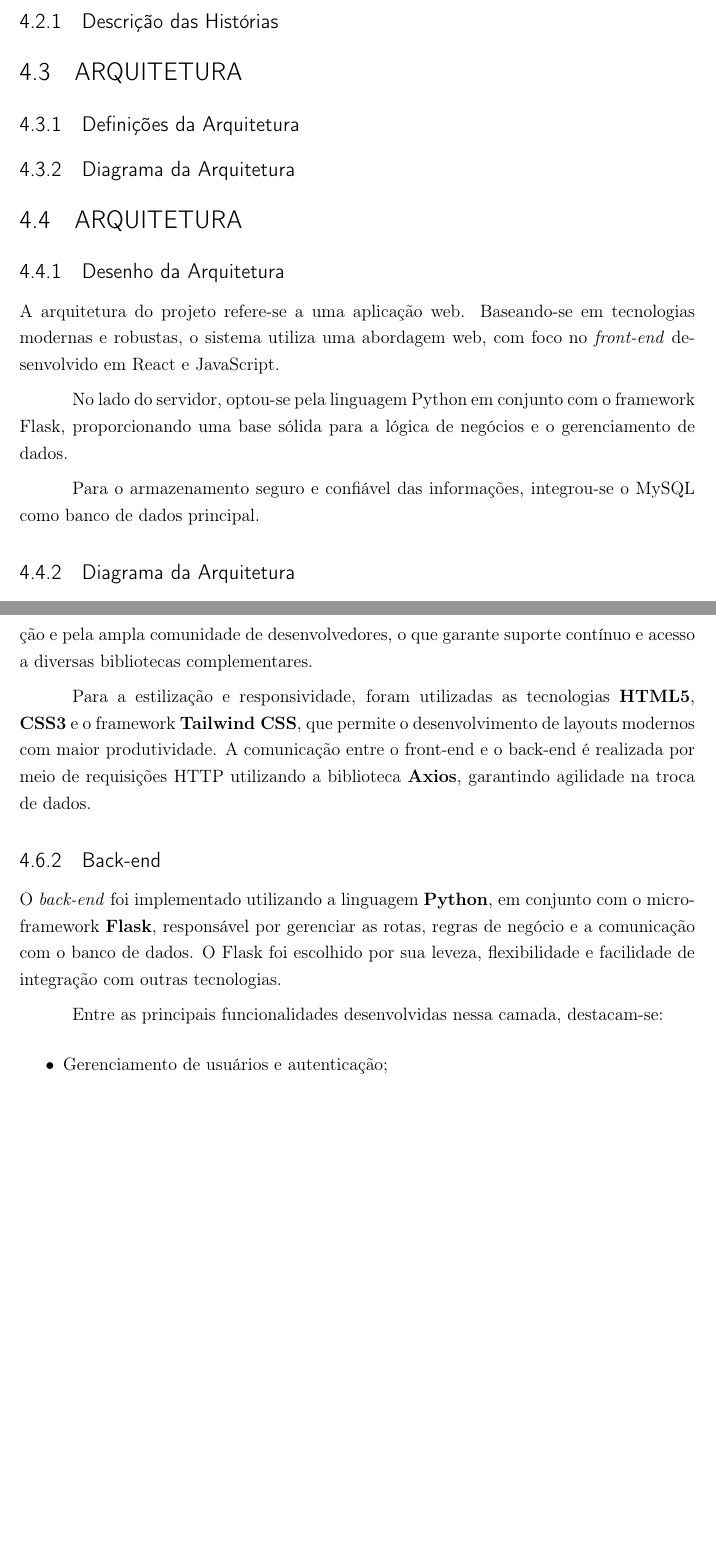
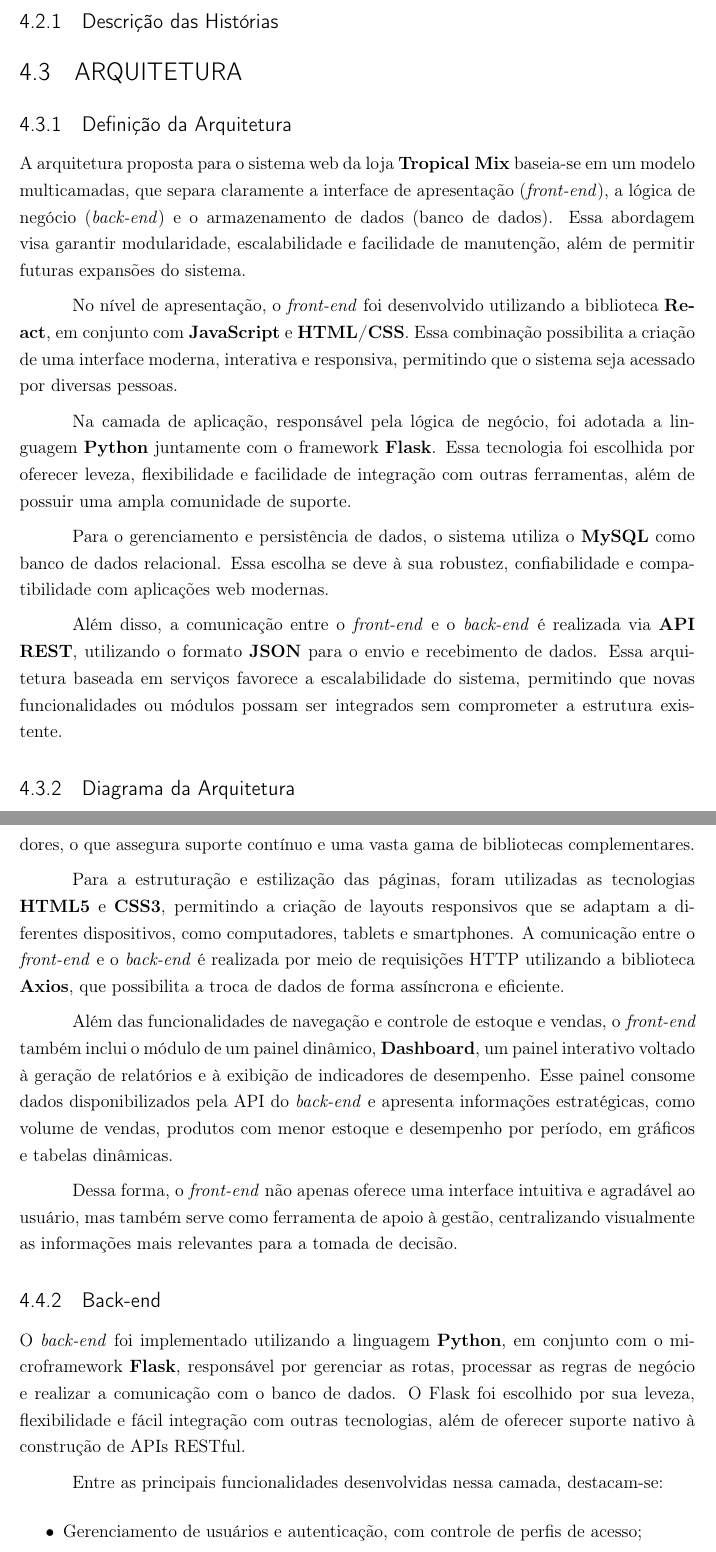
Before and after one commit to GabriellaSMendes/projetoextensao, a LaTeX thesis (LaTex/main.tex, which reads LaTex/Capítulos/DESENVOLVIMENTO DO PROJETO.tex, LaTex/Capítulos/Desenvolvimento_do_Projeto/Arquitetura.tex, LaTex/Capítulos/Desenvolvimento_do_Projeto/Tecnologias.tex): two parts of pages 22 and 24 of 30, joined at a grey line, cut so that both start at the same text, the shorter picture padded with empty space. Compiled offline with pdfLaTeX.

Commit message:
Atualização - Tecnologias

```diff
--- a/LaTex/Capítulos/DESENVOLVIMENTO DO PROJETO.tex
+++ b/LaTex/Capítulos/DESENVOLVIMENTO DO PROJETO.tex
@@ -11,6 +11,3 @@
 %\subsection{Descrição das Histórias}
 \input{LaTex/Capítulos/Desenvolvimento_do_Projeto/Histórias de Usuário}
 
-\section{Arquitetura} % FEITO
-\subsection{Definições da Arquitetura} % FEITO
-\subsection{Diagrama da Arquitetura} % FEITO
--- a/LaTex/Capítulos/Desenvolvimento_do_Projeto/Arquitetura.tex
+++ b/LaTex/Capítulos/Desenvolvimento_do_Projeto/Arquitetura.tex
@@ -1,12 +1,16 @@
 \section{Arquitetura}
 
-\subsection{Desenho da Arquitetura}
+\subsection{Definição da Arquitetura}
 
-A arquitetura do projeto refere-se a uma aplicação web. Baseando-se em tecnologias modernas e robustas, o sistema utiliza uma abordagem web, com foco no \textit{front-end} desenvolvido em React e JavaScript.
+A arquitetura proposta para o sistema web da loja \textbf{Tropical Mix} baseia-se em um modelo multicamadas, que separa claramente a interface de apresentação (\textit{front-end}), a lógica de negócio (\textit{back-end}) e o armazenamento de dados (banco de dados). Essa abordagem visa garantir modularidade, escalabilidade e facilidade de manutenção, além de permitir futuras expansões do sistema.
 
-No lado do servidor, optou-se pela linguagem Python em conjunto com o framework Flask, proporcionando uma base sólida para a lógica de negócios e o gerenciamento de dados.
+No nível de apresentação, o \textit{front-end} foi desenvolvido utilizando a biblioteca \textbf{React}, em conjunto com \textbf{JavaScript} e \textbf{HTML/CSS}. Essa combinação possibilita a criação de uma interface moderna, interativa e responsiva, permitindo que o sistema seja acessado por diversas pessoas.
 
-Para o armazenamento seguro e confiável das informações, integrou-se o MySQL como banco de dados principal.
+Na camada de aplicação, responsável pela lógica de negócio, foi adotada a linguagem \textbf{Python} juntamente com o framework \textbf{Flask}. Essa tecnologia foi escolhida por oferecer leveza, flexibilidade e facilidade de integração com outras ferramentas, além de possuir uma ampla comunidade de suporte.
+
+Para o gerenciamento e persistência de dados, o sistema utiliza o \textbf{MySQL} como banco de dados relacional. Essa escolha se deve à sua robustez, confiabilidade e compatibilidade com aplicações web modernas.
+
+Além disso, a comunicação entre o \textit{front-end} e o \textit{back-end} é realizada via \textbf{API REST}, utilizando o formato \textbf{JSON} para o envio e recebimento de dados. Essa arquitetura baseada em serviços favorece a escalabilidade do sistema, permitindo que novas funcionalidades ou módulos possam ser integrados sem comprometer a estrutura existente.
 
 \subsection{Diagrama da Arquitetura}
 
--- a/LaTex/Capítulos/Desenvolvimento_do_Projeto/Tecnologias.tex
+++ b/LaTex/Capítulos/Desenvolvimento_do_Projeto/Tecnologias.tex
@@ -8,13 +8,17 @@
 
-A escolha do React se deu por sua eficiência no gerenciamento do estado da aplicação e pela ampla comunidade de desenvolvedores, o que garante suporte contínuo e acesso a diversas bibliotecas complementares.
+A escolha pelo React deve-se à sua eficiência no gerenciamento do estado da aplicação, à sua capacidade de atualização em tempo real e à ampla comunidade de desenvolvedores, o que assegura suporte contínuo e uma vasta gama de bibliotecas complementares.
 
-Para a estilização e responsividade, foram utilizadas as tecnologias \textbf{HTML5}, \textbf{CSS3} e o framework \textbf{Tailwind CSS}, que permite o desenvolvimento de layouts modernos com maior produtividade. A comunicação entre o front-end e o back-end é realizada por meio de requisições HTTP utilizando a biblioteca \textbf{Axios}, garantindo agilidade na troca de dados.
+Para a estruturação e estilização das páginas, foram utilizadas as tecnologias \textbf{HTML5} e \textbf{CSS3}, permitindo a criação de layouts responsivos que se adaptam a diferentes dispositivos, como computadores, tablets e smartphones. A comunicação entre o \textit{front-end} e o \textit{back-end} é realizada por meio de requisições HTTP utilizando a biblioteca \textbf{Axios}, que possibilita a troca de dados de forma assíncrona e eficiente.
+
+Além das funcionalidades de navegação e controle de estoque e vendas, o \textit{front-end} também inclui o módulo de um painel dinâmico, \textbf{Dashboard}, um painel interativo voltado à geração de relatórios e à exibição de indicadores de desempenho. Esse painel consome dados disponibilizados pela API do \textit{back-end} e apresenta informações estratégicas, como volume de vendas, produtos com menor estoque e desempenho por período, em gráficos e tabelas dinâmicas.
+
+Dessa forma, o \textit{front-end} não apenas oferece uma interface intuitiva e agradável ao usuário, mas também serve como ferramenta de apoio à gestão, centralizando visualmente as informações mais relevantes para a tomada de decisão.
 
 \subsection{Back-end}
 
-O \textit{back-end} foi implementado utilizando a linguagem \textbf{Python}, em conjunto com o microframework \textbf{Flask}, responsável por gerenciar as rotas, regras de negócio e a comunicação com o banco de dados. O Flask foi escolhido por sua leveza, flexibilidade e facilidade de integração com outras tecnologias.
+O \textit{back-end} foi implementado utilizando a linguagem \textbf{Python}, em conjunto com o microframework \textbf{Flask}, responsável por gerenciar as rotas, processar as regras de negócio e realizar a comunicação com o banco de dados. O Flask foi escolhido por sua leveza, flexibilidade e fácil integração com outras tecnologias, além de oferecer suporte nativo à construção de APIs RESTful.
 
 Entre as principais funcionalidades desenvolvidas nessa camada, destacam-se:
 \begin{itemize}
-    \item Gerenciamento de usuários e autenticação;
+    \item Gerenciamento de usuários e autenticação, com controle de perfis de acesso;
     \item Registro e controle de vendas e movimentações de estoque;
```
Also changed, not shown: LaTex/Capítulos/Desenvolvimento_do_Projeto/Testes e manutenibilidade.tex (added), LaTex/Capítulos/DESENVOLVIMENTO DO PROJETO.tex (14 more changed lines), LaTex/Capítulos/Desenvolvimento_do_Projeto/Arquitetura.tex (2 more changed lines), LaTex/Capítulos/Desenvolvimento_do_Projeto/Tecnologias.tex (20 more changed lines).
